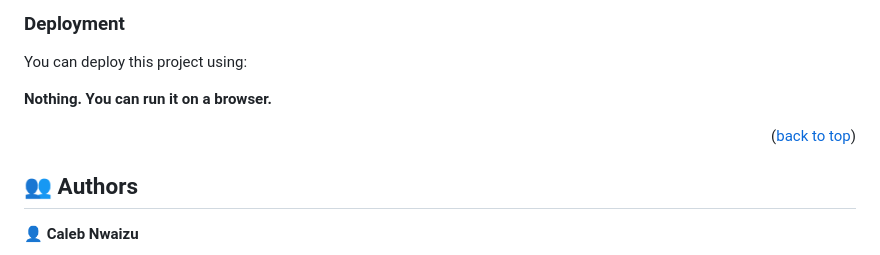
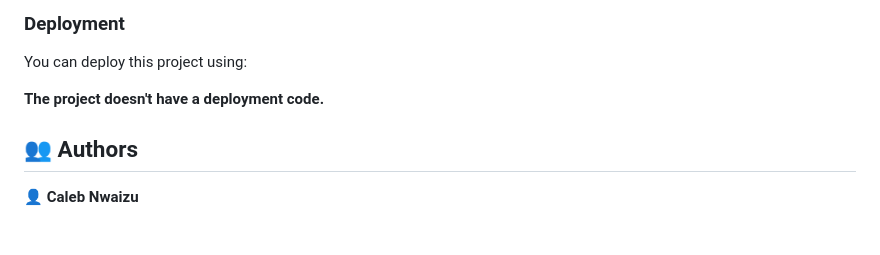
Before and after one commit to calebchris000/Microverse-Potfolio-Project, a Markdown page: README.md, the part around the change. GitHub-like rendering; blank space fills up the shorter version.

```diff
--- a/README.md
+++ b/README.md
@@ -107,9 +107,8 @@ On Linux:
 
 You can deploy this project using:
 
-**Nothing. You can run it on a browser.**
+**The project doesn't have a deployment code.**
 
-<p align="right">(<a href="#readme-top">back to top</a>)</p>
 
 ## 👥 Authors
 
```
